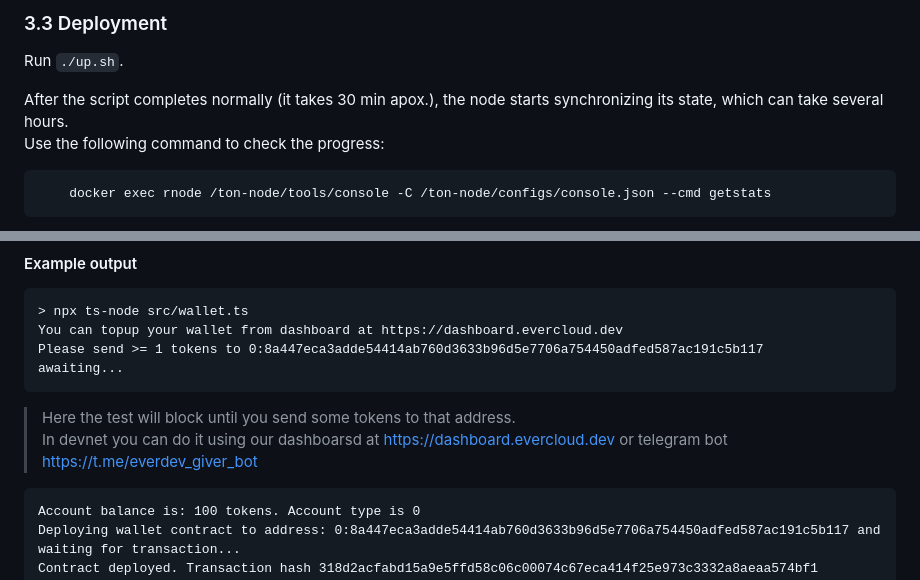
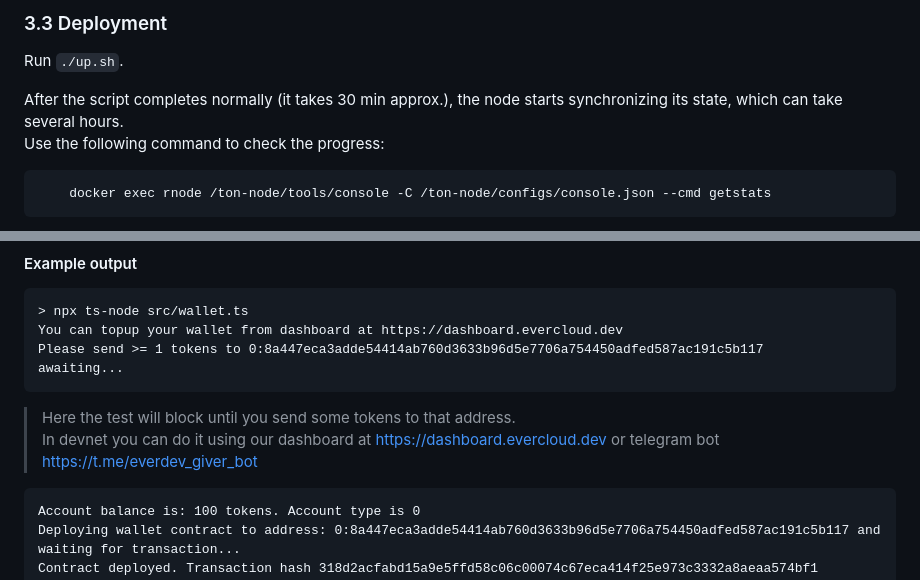
Before and after one commit to everx-labs/evernode-ds, a Markdown page: README.md, 2 parts joined by grey strips. GitHub-like rendering.

````diff
--- a/README.md
+++ b/README.md
@@ -114,7 +114,7 @@ This script creates `./deploy` directory
 
 Run `./up.sh`.
 
-After the script completes normally (it takes 30 min apox.), the node starts synchronizing its state, which can take several hours.\
+After the script completes normally (it takes 30 min approx.), the node starts synchronizing its state, which can take several hours.\
 Use the following command to check the progress:
 
 ```
@@ -162,7 +162,7 @@ awaiting...
 ```
 
 > Here the test will block until you send some tokens to that address.\
-> In devnet you can do it using our dashboarsd at https://dashboard.evercloud.dev or telegram bot https://t.me/everdev_giver_bot
+> In devnet you can do it using our dashboard at https://dashboard.evercloud.dev or telegram bot https://t.me/everdev_giver_bot
 
 ```
 Account balance is: 100 tokens. Account type is 0
````
Also changed, not shown: other parts of README.md (+8 -8 lines).
